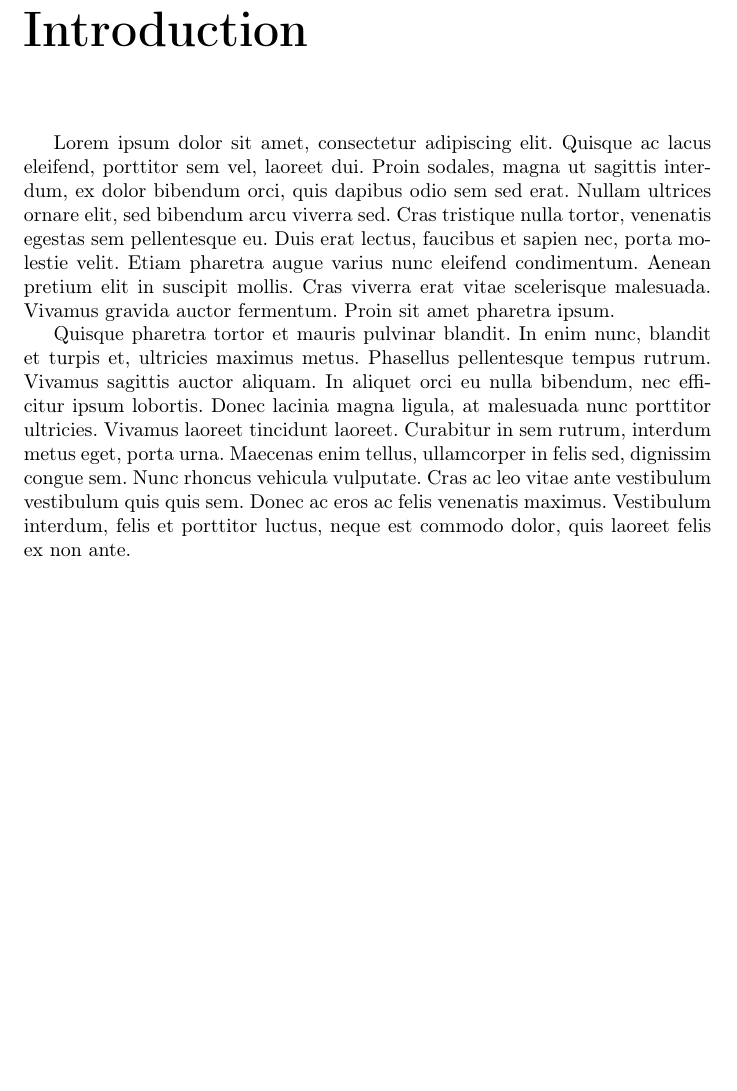
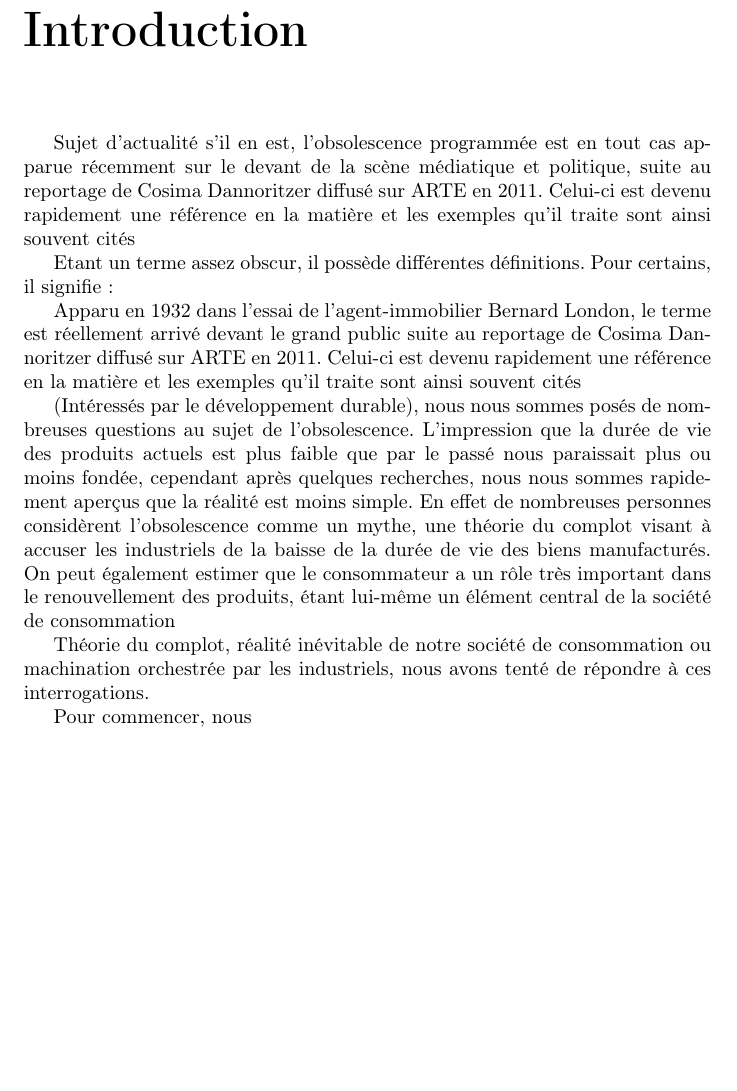
Before and after one commit to Entilore/Mono, a LaTeX document (Rapport/main.tex, which reads Rapport/introduction.tex): part of page 5 of 49, cut so that both start at the same text. Compiled offline with pdfLaTeX.

Commit message:
Début de l'introduction

```diff
--- a/Rapport/introduction.tex
+++ b/Rapport/introduction.tex
@@ -1,5 +1,18 @@
 \chapter*{Introduction}
 
- Lorem ipsum dolor sit amet, consectetur adipiscing elit. Quisque ac lacus eleifend, porttitor sem vel, laoreet dui. Proin sodales, magna ut sagittis interdum, ex dolor bibendum orci, quis dapibus odio sem sed erat. Nullam ultrices ornare elit, sed bibendum arcu viverra sed. Cras tristique nulla tortor, venenatis egestas sem pellentesque eu. Duis erat lectus, faucibus et sapien nec, porta molestie velit. Etiam pharetra augue varius nunc eleifend condimentum. Aenean pretium elit in suscipit mollis. Cras viverra erat vitae scelerisque malesuada. Vivamus gravida auctor fermentum. Proin sit amet pharetra ipsum.
+ Sujet d'actualité s'il en est, l'obsolescence programmée est en tout cas apparue récemment sur le devant de la scène médiatique et politique, suite au reportage de Cosima Dannoritzer diffusé sur ARTE en 2011. Celui-ci est devenu rapidement une référence en la matière et les exemples qu'il traite sont ainsi souvent cités
 
-Quisque pharetra tortor et mauris pulvinar blandit. In enim nunc, blandit et turpis et, ultricies maximus metus. Phasellus pellentesque tempus rutrum. Vivamus sagittis auctor aliquam. In aliquet orci eu nulla bibendum, nec efficitur ipsum lobortis. Donec lacinia magna ligula, at malesuada nunc porttitor ultricies. Vivamus laoreet tincidunt laoreet. Curabitur in sem rutrum, interdum metus eget, porta urna. Maecenas enim tellus, ullamcorper in felis sed, dignissim congue sem. Nunc rhoncus vehicula vulputate. Cras ac leo vitae ante vestibulum vestibulum quis quis sem. Donec ac eros ac felis venenatis maximus. Vestibulum interdum, felis et porttitor luctus, neque est commodo dolor, quis laoreet felis ex non ante.
+
+Etant un terme assez obscur, il possède différentes définitions. Pour certains, il signifie :
+
+
+Apparu en 1932 dans l'essai de l'agent-immobilier Bernard London, le terme est réellement arrivé devant le grand public suite au reportage de Cosima Dannoritzer diffusé sur ARTE en 2011. Celui-ci est devenu rapidement une référence en la matière et les exemples qu'il traite sont ainsi souvent cités
+
+
+(Intéressés par le développement durable), nous nous sommes posés de nombreuses questions au sujet de l'obsolescence. L'impression que la durée de vie des produits actuels est plus faible que par le passé nous paraissait plus ou moins fondée, cependant après quelques recherches, nous nous sommes rapidement aperçus que la réalité est moins simple. En effet de nombreuses personnes considèrent l'obsolescence comme un mythe, une théorie du complot visant à accuser les industriels de la baisse de la durée de vie des biens manufacturés. On peut également estimer que le consommateur a un rôle très important dans le renouvellement des produits, étant lui-même un élément central de la société de consommation
+
+
+Théorie du complot, réalité inévitable de notre société de consommation ou machination orchestrée par les industriels, nous avons tenté de répondre à ces interrogations.
+
+
+Pour commencer, nous
```
